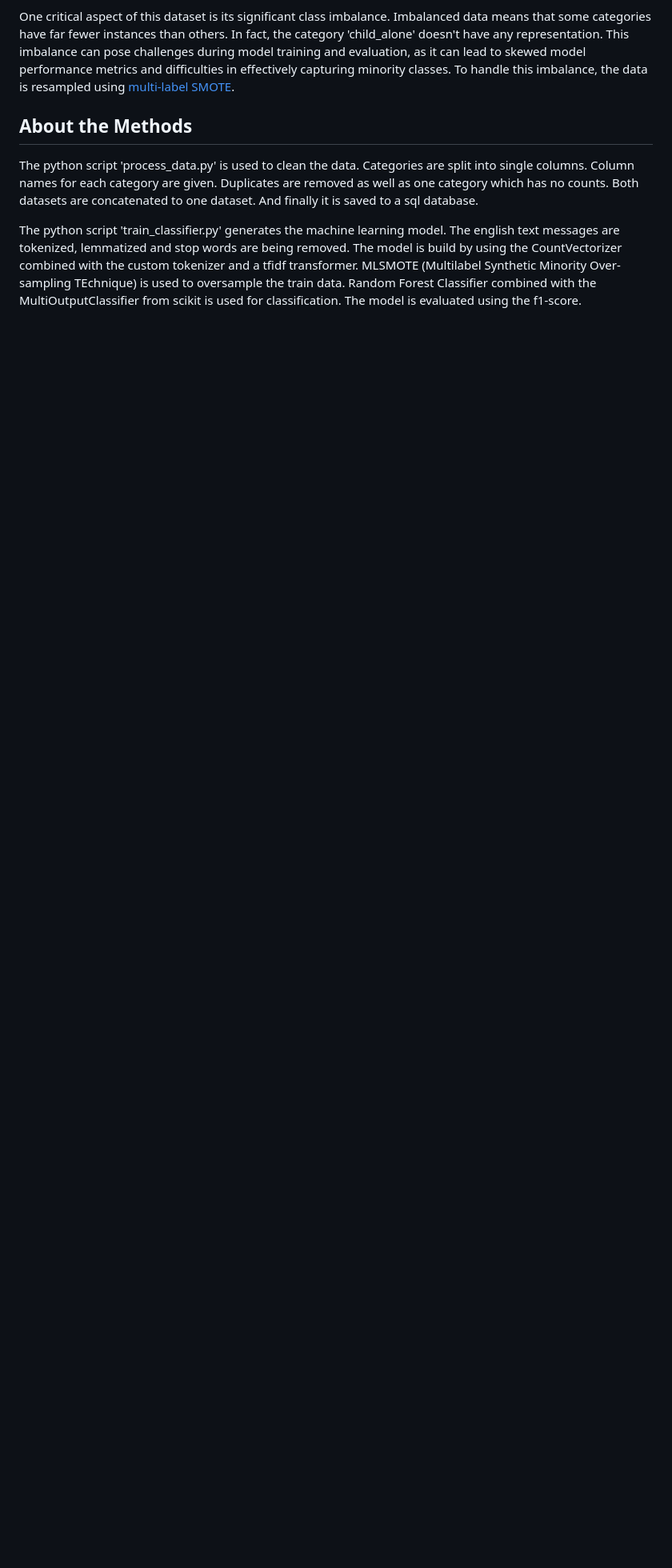
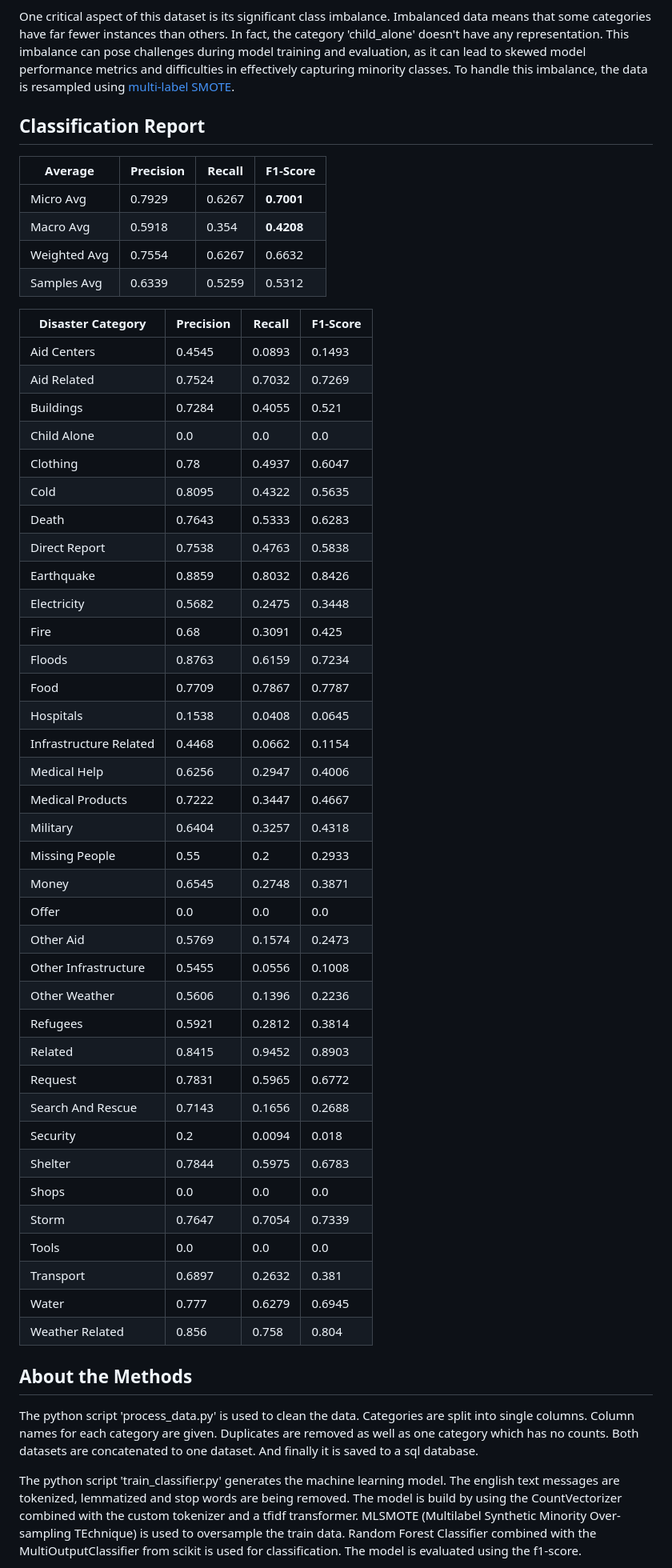
Before and after one commit to romanwolf-git/disaster_response, a Markdown page: README.md, the part around the change printed below. Shown: that part at 80% size. GitHub-like rendering; blank space fills up the shorter version.

```diff
--- a/README.md
+++ b/README.md
@@ -48,6 +48,53 @@ In this project, I utilized two primary datasets to develop and evaluate a machi
 
 One critical aspect of this dataset is its significant class imbalance. Imbalanced data means that some categories have far fewer instances than others. In fact, the category 'child_alone' doesn't have any representation. This imbalance can pose challenges during model training and evaluation, as it can lead to skewed model performance metrics and difficulties in effectively capturing minority classes.
 To handle this imbalance, the data is resampled using [multi-label SMOTE](https://www.kaggle.com/code/tolgadincer/upsampling-multilabel-data-with-mlsmote).
+
+## Classification Report <a name="classification-report"/>
+| Average      | Precision | Recall | F1-Score   |
+|--------------|-----------|--------|------------|
+| Micro Avg    | 0.7929    | 0.6267 | **0.7001** |
+| Macro Avg    | 0.5918    | 0.354  | **0.4208** |
+| Weighted Avg | 0.7554    | 0.6267 | 0.6632     |
+| Samples Avg  | 0.6339    | 0.5259 | 0.5312     |
+
+| Disaster Category      | Precision | Recall | F1-Score |
+|------------------------|-----------|--------|----------|
+| Aid Centers            | 0.4545    | 0.0893 | 0.1493   |
+| Aid Related            | 0.7524    | 0.7032 | 0.7269   |
+| Buildings              | 0.7284    | 0.4055 | 0.521    |
+| Child Alone            | 0.0       | 0.0    | 0.0      |
+| Clothing               | 0.78      | 0.4937 | 0.6047   |
+| Cold                   | 0.8095    | 0.4322 | 0.5635   |
+| Death                  | 0.7643    | 0.5333 | 0.6283   |
+| Direct Report          | 0.7538    | 0.4763 | 0.5838   |
+| Earthquake             | 0.8859    | 0.8032 | 0.8426   |
+| Electricity            | 0.5682    | 0.2475 | 0.3448   |
+| Fire                   | 0.68      | 0.3091 | 0.425    |
+| Floods                 | 0.8763    | 0.6159 | 0.7234   |
+| Food                   | 0.7709    | 0.7867 | 0.7787   |
+| Hospitals              | 0.1538    | 0.0408 | 0.0645   |
+| Infrastructure Related | 0.4468    | 0.0662 | 0.1154   |
+| Medical Help           | 0.6256    | 0.2947 | 0.4006   |
+| Medical Products       | 0.7222    | 0.3447 | 0.4667   |
+| Military               | 0.6404    | 0.3257 | 0.4318   |
+| Missing People         | 0.55      | 0.2    | 0.2933   |
+| Money                  | 0.6545    | 0.2748 | 0.3871   |
+| Offer                  | 0.0       | 0.0    | 0.0      |
+| Other Aid              | 0.5769    | 0.1574 | 0.2473   |
+| Other Infrastructure   | 0.5455    | 0.0556 | 0.1008   |
+| Other Weather          | 0.5606    | 0.1396 | 0.2236   |
+| Refugees               | 0.5921    | 0.2812 | 0.3814   |
+| Related                | 0.8415    | 0.9452 | 0.8903   |
+| Request                | 0.7831    | 0.5965 | 0.6772   |
+| Search And Rescue      | 0.7143    | 0.1656 | 0.2688   |
+| Security               | 0.2       | 0.0094 | 0.018    |
+| Shelter                | 0.7844    | 0.5975 | 0.6783   |
+| Shops                  | 0.0       | 0.0    | 0.0      |
+| Storm                  | 0.7647    | 0.7054 | 0.7339   |
+| Tools                  | 0.0       | 0.0    | 0.0      |
+| Transport              | 0.6897    | 0.2632 | 0.381    |
+| Water                  | 0.777     | 0.6279 | 0.6945   |
+| Weather Related        | 0.856     | 0.758  | 0.804    |
 
 ## About the Methods <a name="about-the-methods"/>
 The python script 'process_data.py' is used to clean the data.
```
Also changed, not shown: other parts of README.md (+4 -4 lines).
